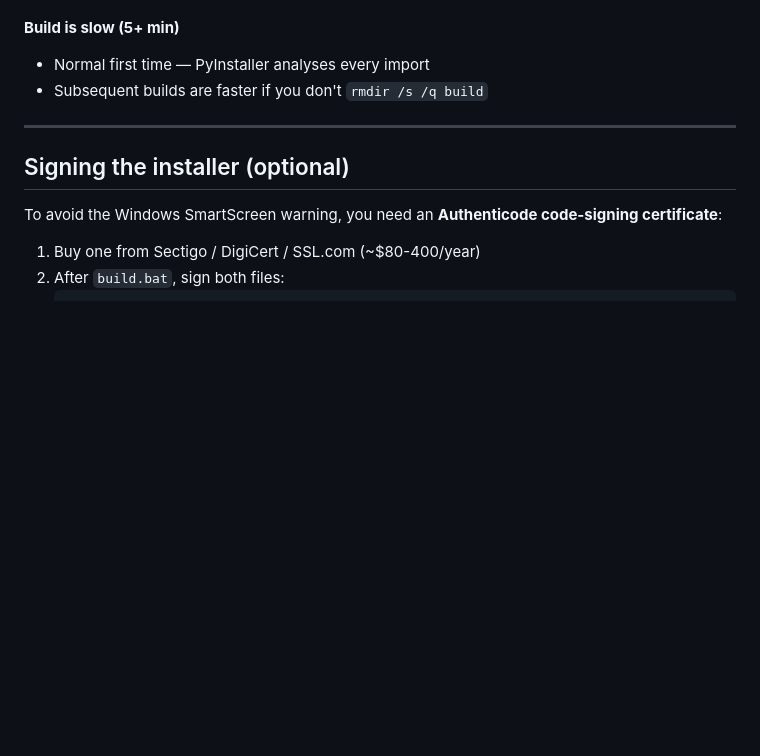
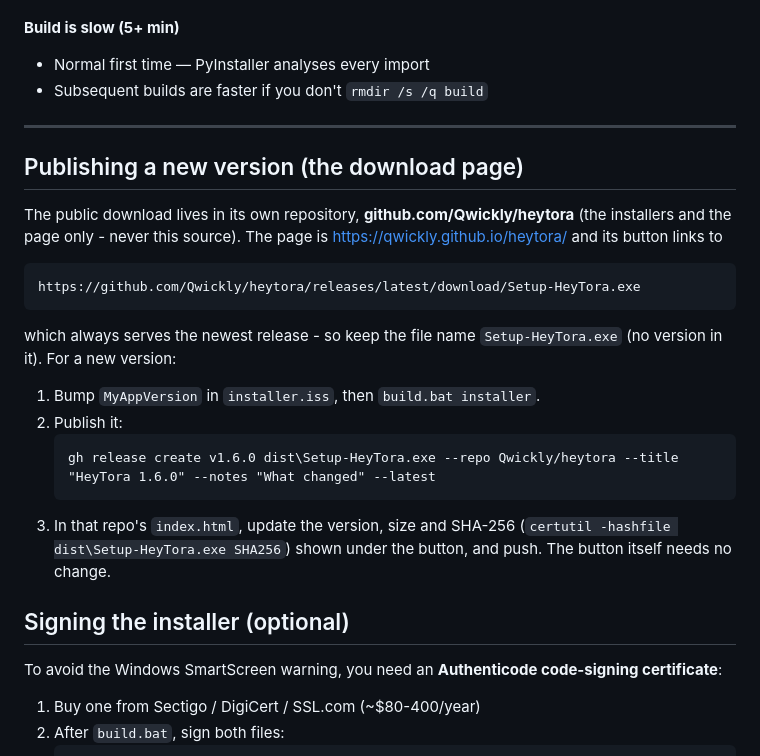
Before and after one commit to Mar1tz/clicky-windows, a Markdown page: BUILD.md, the part around the change. GitHub-like rendering; blank space fills up the shorter version.

Commit message:
[mgr] BUILD.md: how a new version reaches the download page
The installer is published at github.com/Qwickly/heytora (installers and
the download page only) as release v1.5.0, with a page at
qwickly.github.io/heytora whose button always serves the latest release.
This records the three steps for the next version.

Co-Authored-By: Claude Opus 5.5 <noreply@anthropic.com>

````diff
--- a/BUILD.md
+++ b/BUILD.md
@@ -127,6 +127,26 @@ pip install pyinstaller
 
 ---
 
+## Publishing a new version (the download page)
+
+The public download lives in its own repository, **github.com/Qwickly/heytora**
+(the installers and the page only - never this source). The page is
+https://qwickly.github.io/heytora/ and its button links to
+
+    https://github.com/Qwickly/heytora/releases/latest/download/Setup-HeyTora.exe
+
+which always serves the newest release - so keep the file name
+`Setup-HeyTora.exe` (no version in it). For a new version:
+
+1. Bump `MyAppVersion` in `installer.iss`, then `build.bat installer`.
+2. Publish it:
+   ```bat
+   gh release create v1.6.0 dist\Setup-HeyTora.exe --repo Qwickly/heytora --title "HeyTora 1.6.0" --notes "What changed" --latest
+   ```
+3. In that repo's `index.html`, update the version, size and SHA-256
+   (`certutil -hashfile dist\Setup-HeyTora.exe SHA256`) shown under the button,
+   and push. The button itself needs no change.
+
 ## Signing the installer (optional)
 
 To avoid the Windows SmartScreen warning, you need an **Authenticode code-signing certificate**:
````
